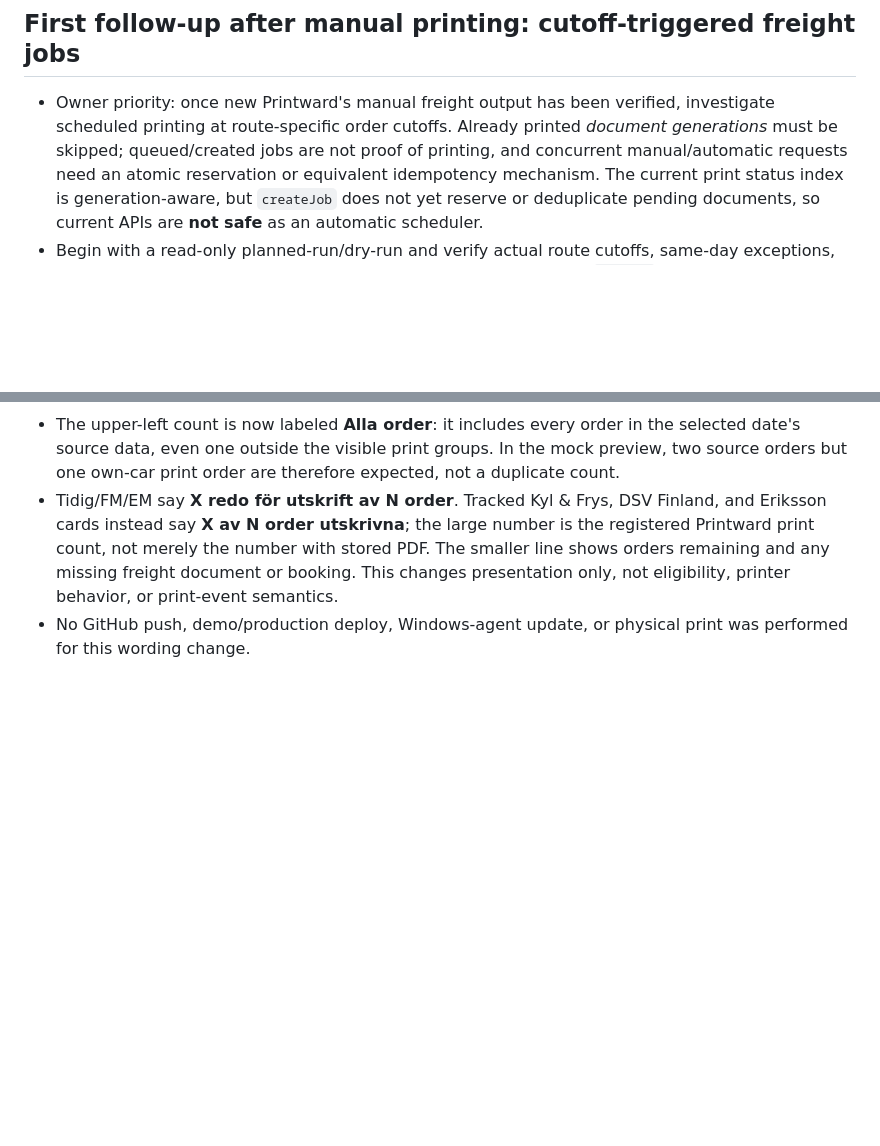
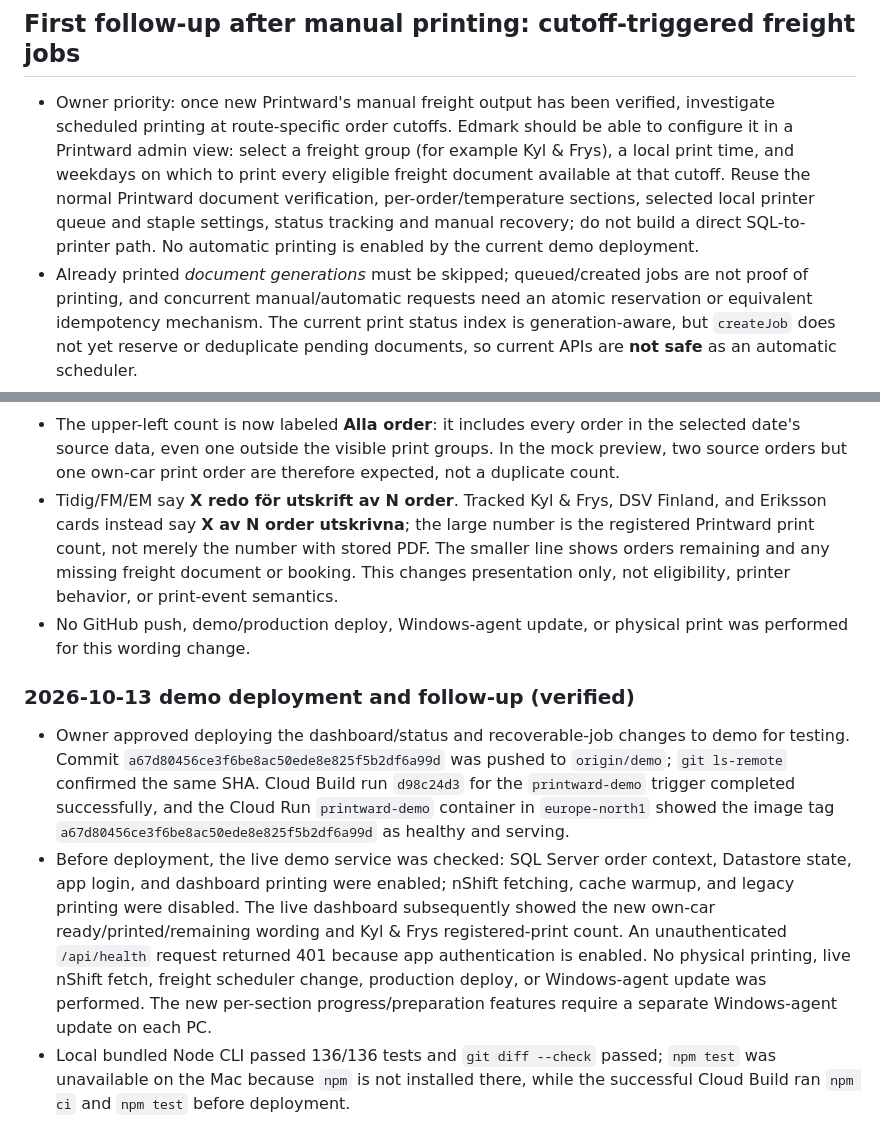
Before and after one commit to grossmanj/printward, a Markdown page: docs/agent-handoff.md, 2 parts joined by grey strips. GitHub-like rendering; blank space fills up the shorter version.

Commit message:
Document demo deployment and scheduled print follow-up

```diff
--- a/docs/agent-handoff.md
+++ b/docs/agent-handoff.md
@@ -588,8 +588,15 @@ are verification needs, not claims that the running system is broken.
 ## First follow-up after manual printing: cutoff-triggered freight jobs
 
 - Owner priority: once new Printward's manual freight output has been verified,
-  investigate scheduled printing at route-specific order cutoffs. Already
-  printed *document generations* must be skipped; queued/created jobs are not
+  investigate scheduled printing at route-specific order cutoffs. Edmark should
+  be able to configure it in a Printward admin view: select a freight group
+  (for example Kyl & Frys), a local print time, and weekdays on which to print
+  every eligible freight document available at that cutoff. Reuse the normal
+  Printward document verification, per-order/temperature sections, selected
+  local printer queue and staple settings, status tracking and manual recovery;
+  do not build a direct SQL-to-printer path. No automatic printing is enabled
+  by the current demo deployment.
+- Already printed *document generations* must be skipped; queued/created jobs are not
   proof of printing, and concurrent manual/automatic requests need an atomic
   reservation or equivalent idempotency mechanism. The current print status
   index is generation-aware, but `createJob` does not yet reserve or deduplicate
@@ -1362,3 +1369,24 @@ are verification needs, not claims that the running system is broken.
   eligibility, printer behavior, or print-event semantics.
 - No GitHub push, demo/production deploy, Windows-agent update, or physical
   print was performed for this wording change.
+
+### 2026-10-13 demo deployment and follow-up (verified)
+
+- Owner approved deploying the dashboard/status and recoverable-job changes to
+  demo for testing. Commit `a67d80456ce3f6be8ac50ede8e825f5b2df6a99d` was
+  pushed to `origin/demo`; `git ls-remote` confirmed the same SHA. Cloud Build
+  run `d98c24d3` for the `printward-demo` trigger completed successfully, and
+  the Cloud Run `printward-demo` container in `europe-north1` showed the image
+  tag `a67d80456ce3f6be8ac50ede8e825f5b2df6a99d` as healthy and serving.
+- Before deployment, the live demo service was checked: SQL Server order
+  context, Datastore state, app login, and dashboard printing were enabled;
+  nShift fetching, cache warmup, and legacy printing were disabled. The live
+  dashboard subsequently showed the new own-car ready/printed/remaining
+  wording and Kyl & Frys registered-print count. An unauthenticated `/api/health`
+  request returned 401 because app authentication is enabled. No physical
+  printing, live nShift fetch, freight scheduler change, production deploy, or
+  Windows-agent update was performed. The new per-section progress/preparation
+  features require a separate Windows-agent update on each PC.
+- Local bundled Node CLI passed 136/136 tests and `git diff --check` passed;
+  `npm test` was unavailable on the Mac because `npm` is not installed there,
+  while the successful Cloud Build ran `npm ci` and `npm test` before deployment.
```
